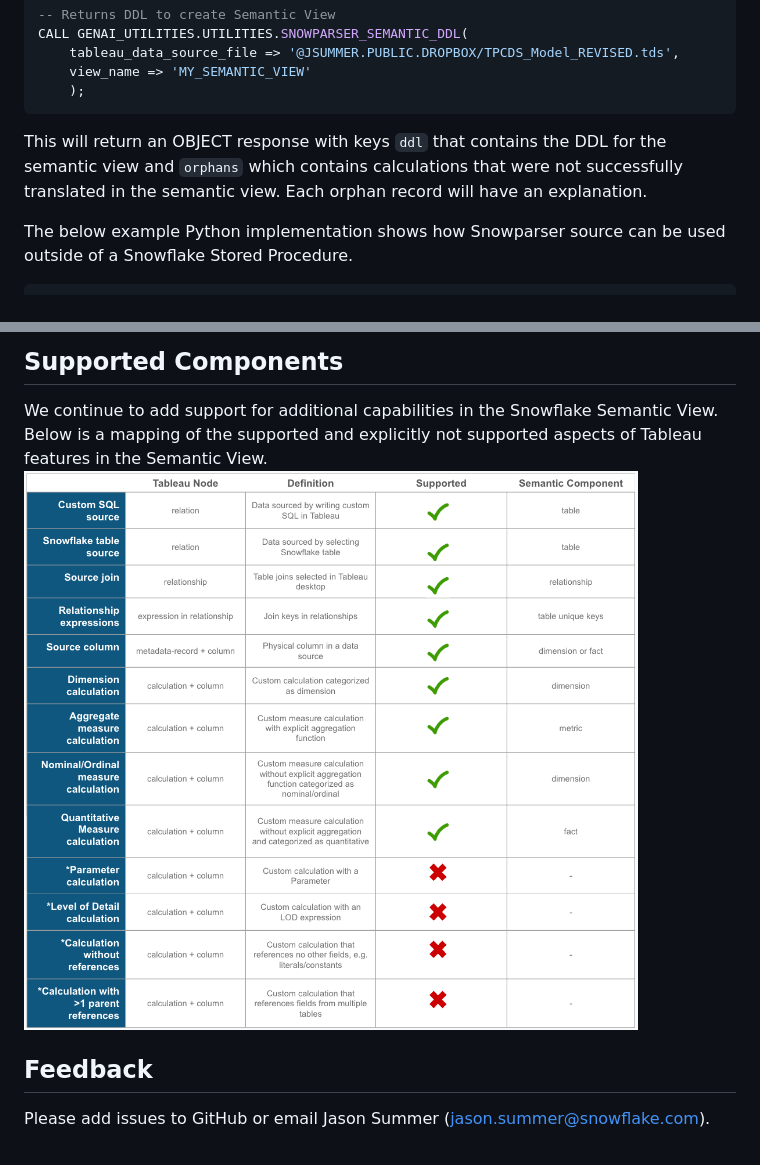
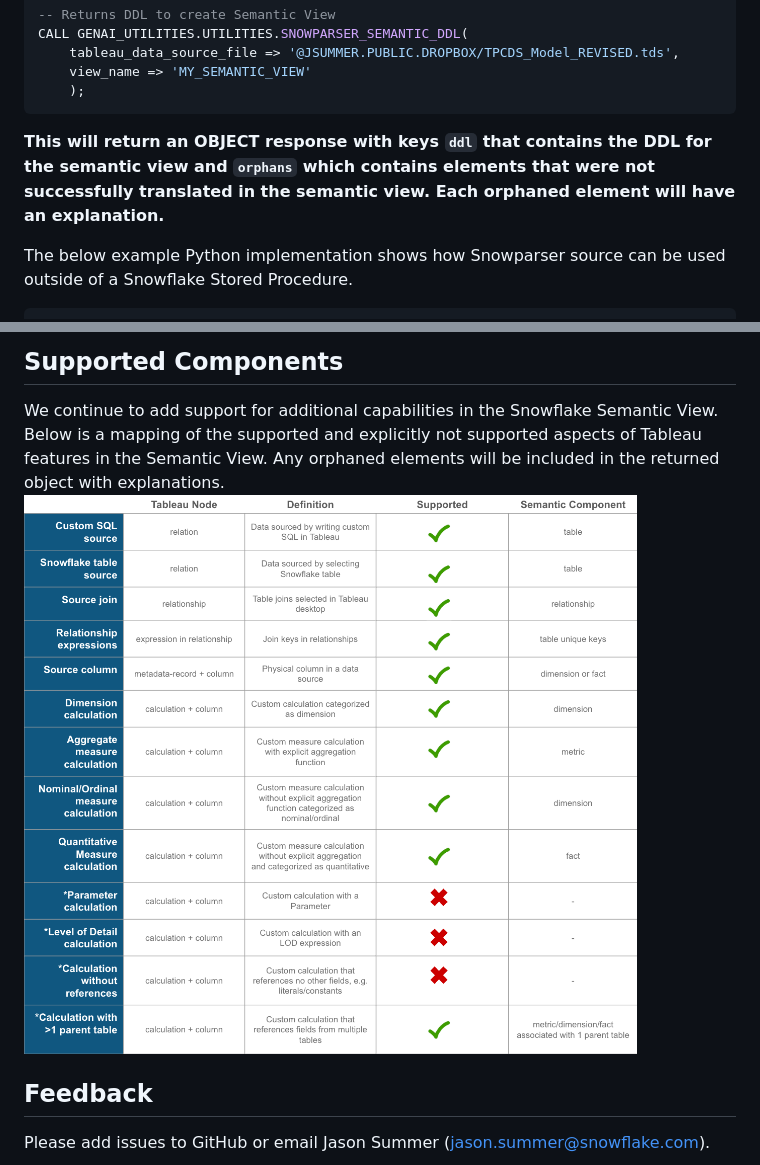
Before and after one commit to Snowflake-Labs/emerging-solutions-toolbox, a Markdown page: helper-snowparser/README.md, 2 parts joined by grey strips. Rendered like a GitHub page; pictures changed too: helper-snowparser/images/supported.png.

Commit message:
Adjust supported features and relationship support

````diff
--- a/helper-snowparser/README.md
+++ b/helper-snowparser/README.md
@@ -61,7 +61,7 @@ CALL GENAI_UTILITIES.UTILITIES.SNOWPARSER_SEMANTIC_DDL(
     view_name => 'MY_SEMANTIC_VIEW'
     );
 ```
-This will return an OBJECT response with keys `ddl` that contains the DDL for the semantic view and `orphans` which contains calculations that were not successfully translated in the semantic view. Each orphan record will have an explanation.
+**This will return an OBJECT response with keys `ddl` that contains the DDL for the semantic view and `orphans` which contains elements that were not successfully translated in the semantic view. Each orphaned element will have an explanation.**
 
 The below example Python implementation shows how Snowparser source can be used outside of a Snowflake Stored Procedure.
 
@@ -86,7 +86,7 @@ tableau_model.create_view('MY_SEMANTIC_VIEW')
 
 ## Supported Components
 We continue to add support for additional capabilities in the Snowflake Semantic View.
-Below is a mapping of the supported and explicitly not supported aspects of Tableau features in the Semantic View.
+Below is a mapping of the supported and explicitly not supported aspects of Tableau features in the Semantic View. Any orphaned elements will be included in the returned object with explanations.
 ![Supported Features](images/supported.png)
 
 ## Feedback
````
Also changed, not shown: 1 other file.
